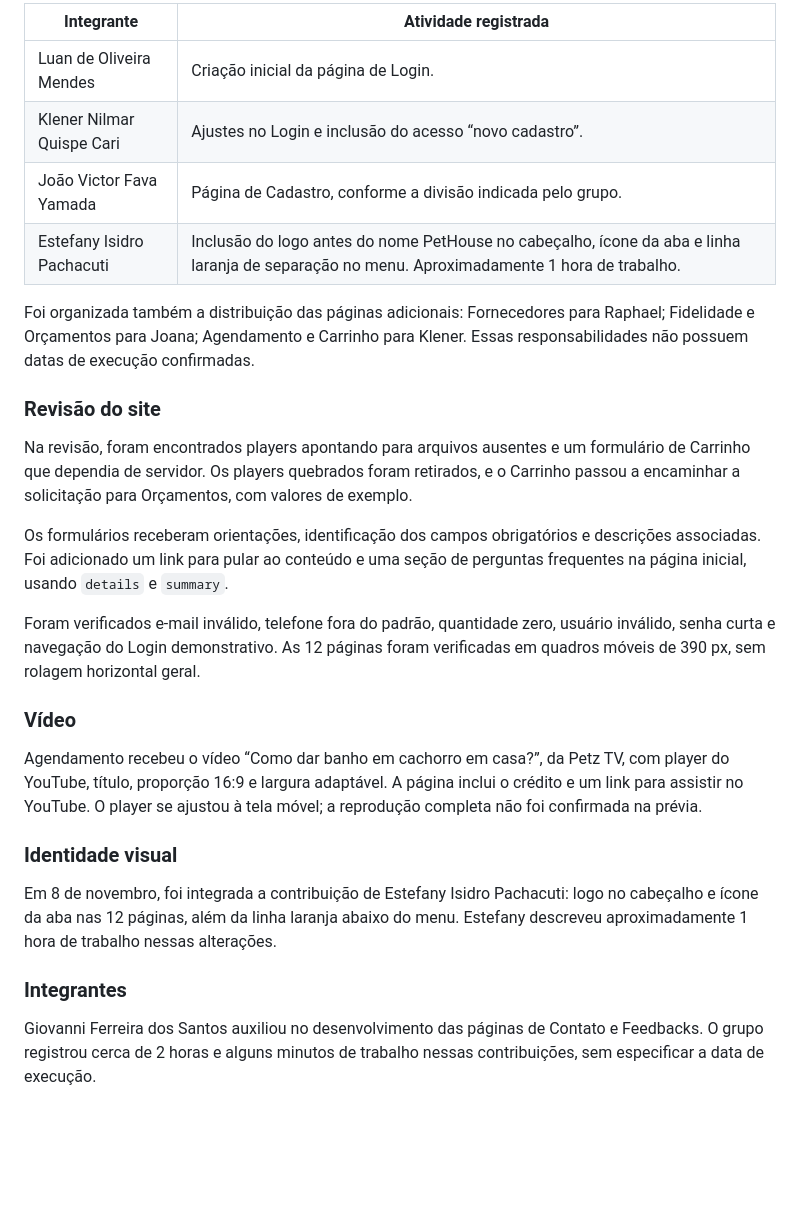
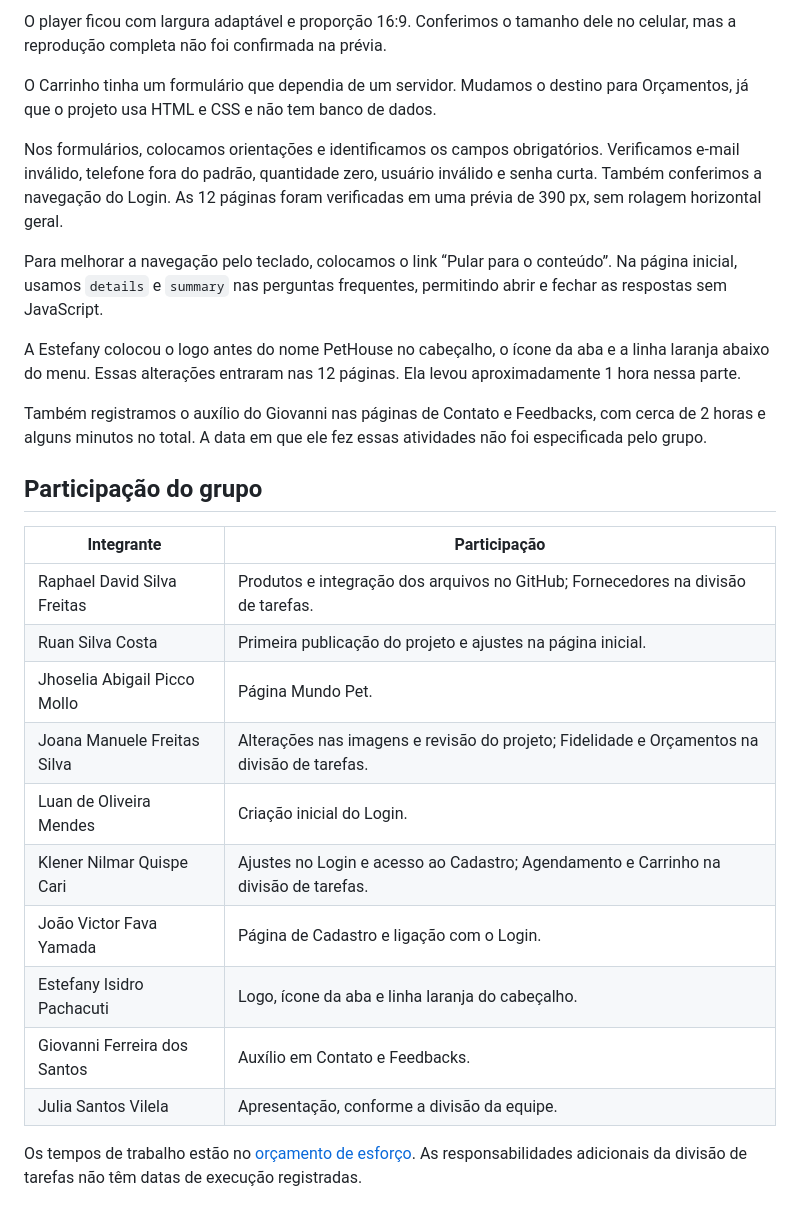
Before and after one commit to raphad2712-creator/site-pethouse, a Markdown page: docs/diario.md, the part around one of its changes. Rendered like a GitHub page; blank space fills up the shorter version.

```diff
--- a/docs/diario.md
+++ b/docs/diario.md
@@ -55,29 +48,29 @@ Foram reunidas as contribuições de Login e Cadastro e atualizada a relação d
 
-| Integrante | Atividade registrada |
+O player ficou com largura adaptável e proporção 16:9. Conferimos o tamanho dele no celular, mas a reprodução completa não foi confirmada na prévia.
+
+O Carrinho tinha um formulário que dependia de um servidor. Mudamos o destino para Orçamentos, já que o projeto usa HTML e CSS e não tem banco de dados.
+
+Nos formulários, colocamos orientações e identificamos os campos obrigatórios. Verificamos e-mail inválido, telefone fora do padrão, quantidade zero, usuário inválido e senha curta. Também conferimos a navegação do Login. As 12 páginas foram verificadas em uma prévia de 390 px, sem rolagem horizontal geral.
+
+Para melhorar a navegação pelo teclado, colocamos o link “Pular para o conteúdo”. Na página inicial, usamos `details` e `summary` nas perguntas frequentes, permitindo abrir e fechar as respostas sem JavaScript.
+
+A Estefany colocou o logo antes do nome PetHouse no cabeçalho, o ícone da aba e a linha laranja abaixo do menu. Essas alterações entraram nas 12 páginas. Ela levou aproximadamente 1 hora nessa parte.
+
+Também registramos o auxílio do Giovanni nas páginas de Contato e Feedbacks, com cerca de 2 horas e alguns minutos no total. A data em que ele fez essas atividades não foi especificada pelo grupo.
+
+## Participação do grupo
+
+| Integrante | Participação |
 | --- | --- |
-| Luan de Oliveira Mendes | Criação inicial da página de Login. |
-| Klener Nilmar Quispe Cari | Ajustes no Login e inclusão do acesso “novo cadastro”. |
-| João Victor Fava Yamada | Página de Cadastro, conforme a divisão indicada pelo grupo. |
-| Estefany Isidro Pachacuti | Inclusão do logo antes do nome PetHouse no cabeçalho, ícone da aba e linha laranja de separação no menu. Aproximadamente 1 hora de trabalho. |
+| Raphael David Silva Freitas | Produtos e integração dos arquivos no GitHub; Fornecedores na divisão de tarefas. |
+| Ruan Silva Costa | Primeira publicação do projeto e ajustes na página inicial. |
+| Jhoselia Abigail Picco Mollo | Página Mundo Pet. |
+| Joana Manuele Freitas Silva | Alterações nas imagens e revisão do projeto; Fidelidade e Orçamentos na divisão de tarefas. |
+| Luan de Oliveira Mendes | Criação inicial do Login. |
+| Klener Nilmar Quispe Cari | Ajustes no Login e acesso ao Cadastro; Agendamento e Carrinho na divisão de tarefas. |
+| João Victor Fava Yamada | Página de Cadastro e ligação com o Login. |
+| Estefany Isidro Pachacuti | Logo, ícone da aba e linha laranja do cabeçalho. |
+| Giovanni Ferreira dos Santos | Auxílio em Contato e Feedbacks. |
+| Julia Santos Vilela | Apresentação, conforme a divisão da equipe. |
 
-Foi organizada também a distribuição das páginas adicionais: Fornecedores para Raphael; Fidelidade e Orçamentos para Joana; Agendamento e Carrinho para Klener. Essas responsabilidades não possuem datas de execução confirmadas.
-
-### Revisão do site
-
-Na revisão, foram encontrados players apontando para arquivos ausentes e um formulário de Carrinho que dependia de servidor. Os players quebrados foram retirados, e o Carrinho passou a encaminhar a solicitação para Orçamentos, com valores de exemplo.
-
-Os formulários receberam orientações, identificação dos campos obrigatórios e descrições associadas. Foi adicionado um link para pular ao conteúdo e uma seção de perguntas frequentes na página inicial, usando `details` e `summary`.
-
-Foram verificados e-mail inválido, telefone fora do padrão, quantidade zero, usuário inválido, senha curta e navegação do Login demonstrativo. As 12 páginas foram verificadas em quadros móveis de 390 px, sem rolagem horizontal geral.
-
-### Vídeo
-
-Agendamento recebeu o vídeo “Como dar banho em cachorro em casa?”, da Petz TV, com player do YouTube, título, proporção 16:9 e largura adaptável. A página inclui o crédito e um link para assistir no YouTube. O player se ajustou à tela móvel; a reprodução completa não foi confirmada na prévia.
-
-### Identidade visual
-
-Em 8 de novembro, foi integrada a contribuição de Estefany Isidro Pachacuti: logo no cabeçalho e ícone da aba nas 12 páginas, além da linha laranja abaixo do menu. Estefany descreveu aproximadamente 1 hora de trabalho nessas alterações.
-
-### Integrantes
-
-Giovanni Ferreira dos Santos auxiliou no desenvolvimento das páginas de Contato e Feedbacks. O grupo registrou cerca de 2 horas e alguns minutos de trabalho nessas contribuições, sem especificar a data de execução.
+Os tempos de trabalho estão no [orçamento de esforço](orcamento.md). As responsabilidades adicionais da divisão de tarefas não têm datas de execução registradas.
```
Also changed, not shown: other parts of docs/diario.md (+18 -25 lines).
